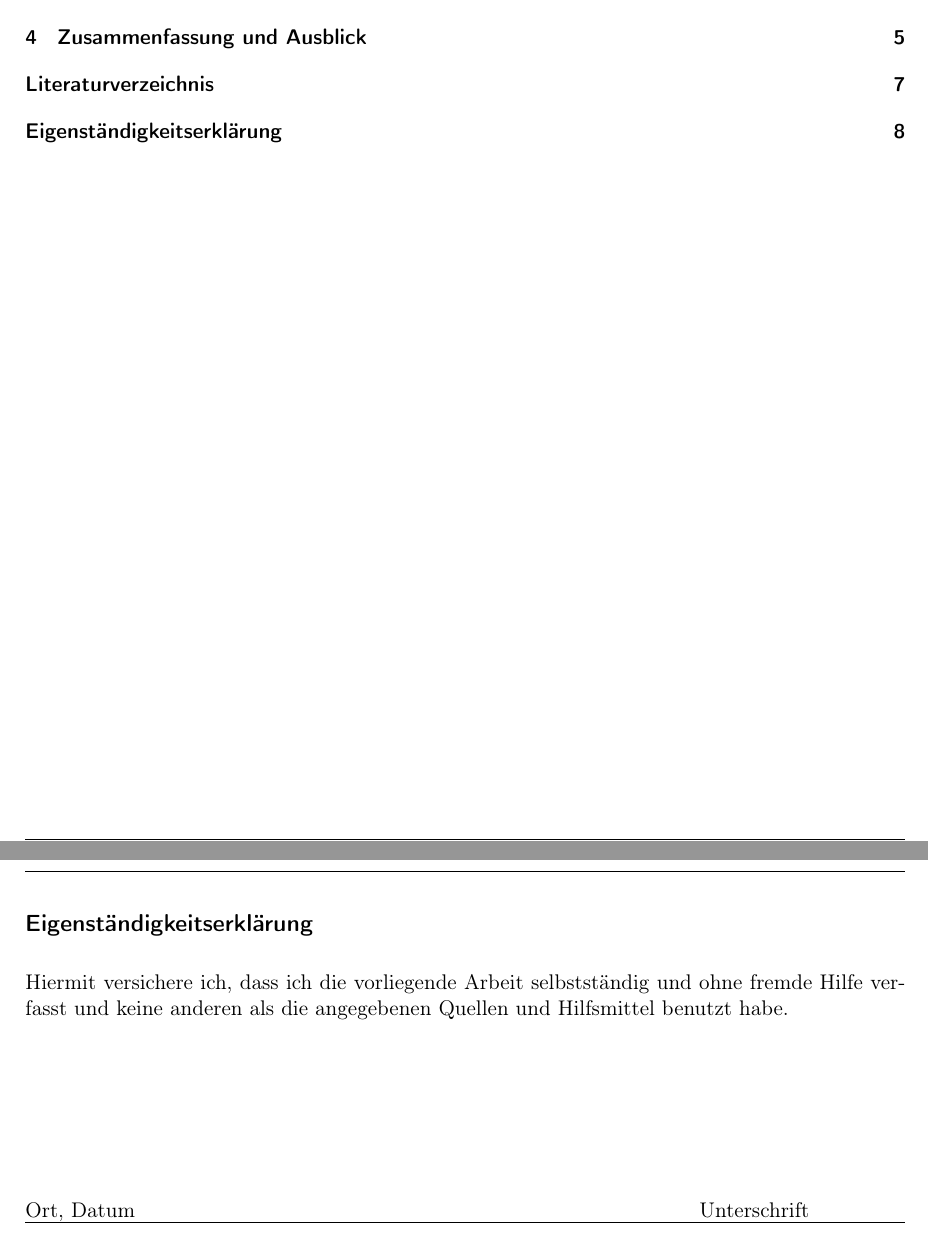
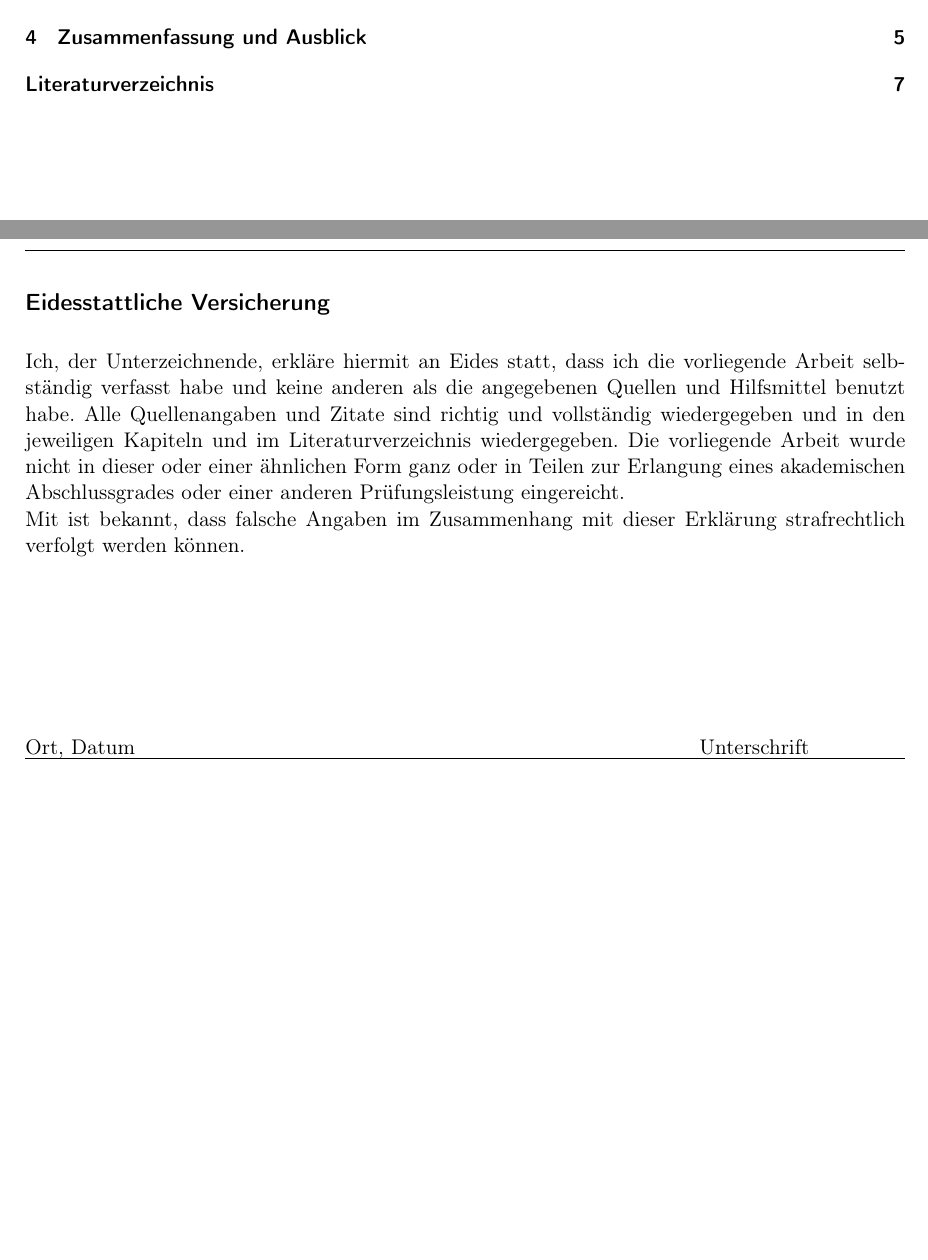
Before and after one commit to oliverschmidt99/Praxisphasenbericht-Fremdfeldbeeinflussung-Messstromwandler, a LaTeX document (main.tex, which reads 02_Inhalt/03_Nachspann/eigenstaendigkeitserklaerung.tex): two parts of pages 3 and 13 of 13, joined at a grey line, cut so that both start at the same text, the shorter picture padded with empty space. Compiled offline with pdfLaTeX.

Commit message:
fix(latex): Eigenständigkeitserklärung korrekt im Inhaltsverzeichnis formatieren

```diff
--- a/02_Inhalt/03_Nachspann/eigenstaendigkeitserklaerung.tex
+++ b/02_Inhalt/03_Nachspann/eigenstaendigkeitserklaerung.tex
@@ -4,11 +4,16 @@
 % Die formale, unterschriebene Versicherung, dass du die Arbeit
 % selbstständig verfasst hast.
 % =============================================================================
+\addsec*{Eidesstattliche Versicherung}
 
-\section*{Eigenständigkeitserklärung}
-\addcontentsline{toc}{section}{Eigenständigkeitserklärung}
-
-Hiermit versichere ich, dass ich die vorliegende Arbeit selbstständig und ohne fremde Hilfe verfasst und keine anderen als die angegebenen Quellen und Hilfsmittel benutzt habe.
+Ich, der Unterzeichnende, erkläre hiermit an Eides statt, dass ich die vorliegende Arbeit
+selbständig verfasst habe und keine anderen als die angegebenen Quellen und Hilfsmittel benutzt
+habe. Alle Quellenangaben und Zitate sind richtig und vollständig wiedergegeben und in den
+jeweiligen Kapiteln und im Literaturverzeichnis wiedergegeben. Die vorliegende Arbeit wurde nicht in
+dieser oder einer ähnlichen Form ganz oder in Teilen zur Erlangung eines akademischen
+Abschlussgrades oder einer anderen Prüfungsleistung eingereicht.\\
+Mit ist bekannt, dass falsche Angaben im Zusammenhang mit dieser Erklärung strafrechtlich verfolgt
+werden können.
 \vspace{3cm}
 
 \noindent\makebox[5cm][l]{Ort, Datum} \hspace{4cm} \makebox[5cm][r]{Unterschrift}
```
